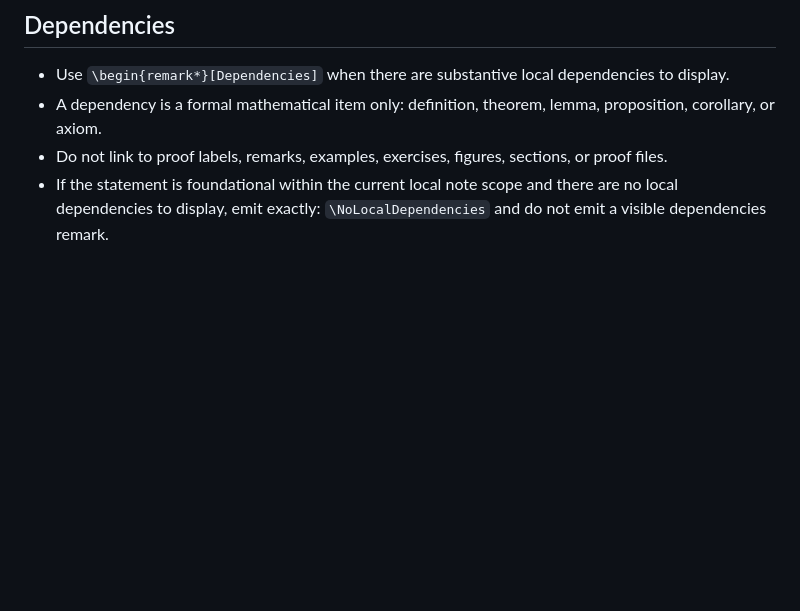
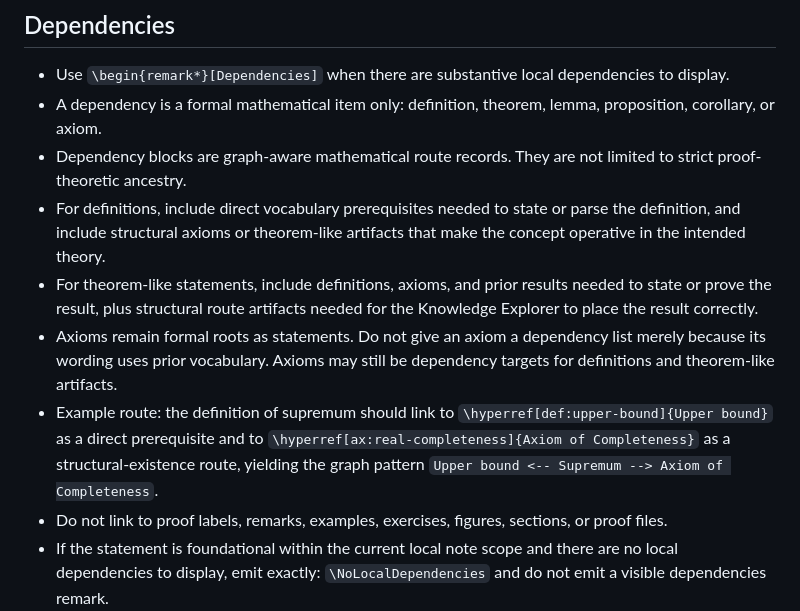
Before and after one commit to wsollers/lra-volume-viii, a Markdown page: constitution/prompts/generate-statement.md, the part around one of its changes. Drawn GitHub-style; blank space fills up the shorter version.

Commit message:
chore: sync governance files

```diff
--- a/constitution/prompts/generate-statement.md
+++ b/constitution/prompts/generate-statement.md
@@ -318,6 +318,22 @@ Use this option shape:
   dependencies to display.
 - A dependency is a formal mathematical item only: definition, theorem, lemma,
   proposition, corollary, or axiom.
+- Dependency blocks are graph-aware mathematical route records. They are not
+  limited to strict proof-theoretic ancestry.
+- For definitions, include direct vocabulary prerequisites needed to state or
+  parse the definition, and include structural axioms or theorem-like artifacts
+  that make the concept operative in the intended theory.
+- For theorem-like statements, include definitions, axioms, and prior results
+  needed to state or prove the result, plus structural route artifacts needed
+  for the Knowledge Explorer to place the result correctly.
+- Axioms remain formal roots as statements. Do not give an axiom a dependency
+  list merely because its wording uses prior vocabulary. Axioms may still be
+  dependency targets for definitions and theorem-like artifacts.
+- Example route: the definition of supremum should link to
+  `\hyperref[def:upper-bound]{Upper bound}` as a direct prerequisite and to
+  `\hyperref[ax:real-completeness]{Axiom of Completeness}` as a
+  structural-existence route, yielding the graph pattern
+  `Upper bound <-- Supremum --> Axiom of Completeness`.
 - Do not link to proof labels, remarks, examples, exercises, figures, sections,
   or proof files.
 - If the statement is foundational within the current local note scope and
```
Also changed, not shown: other parts of constitution/prompts/generate-statement.md (+1 -1 lines).
